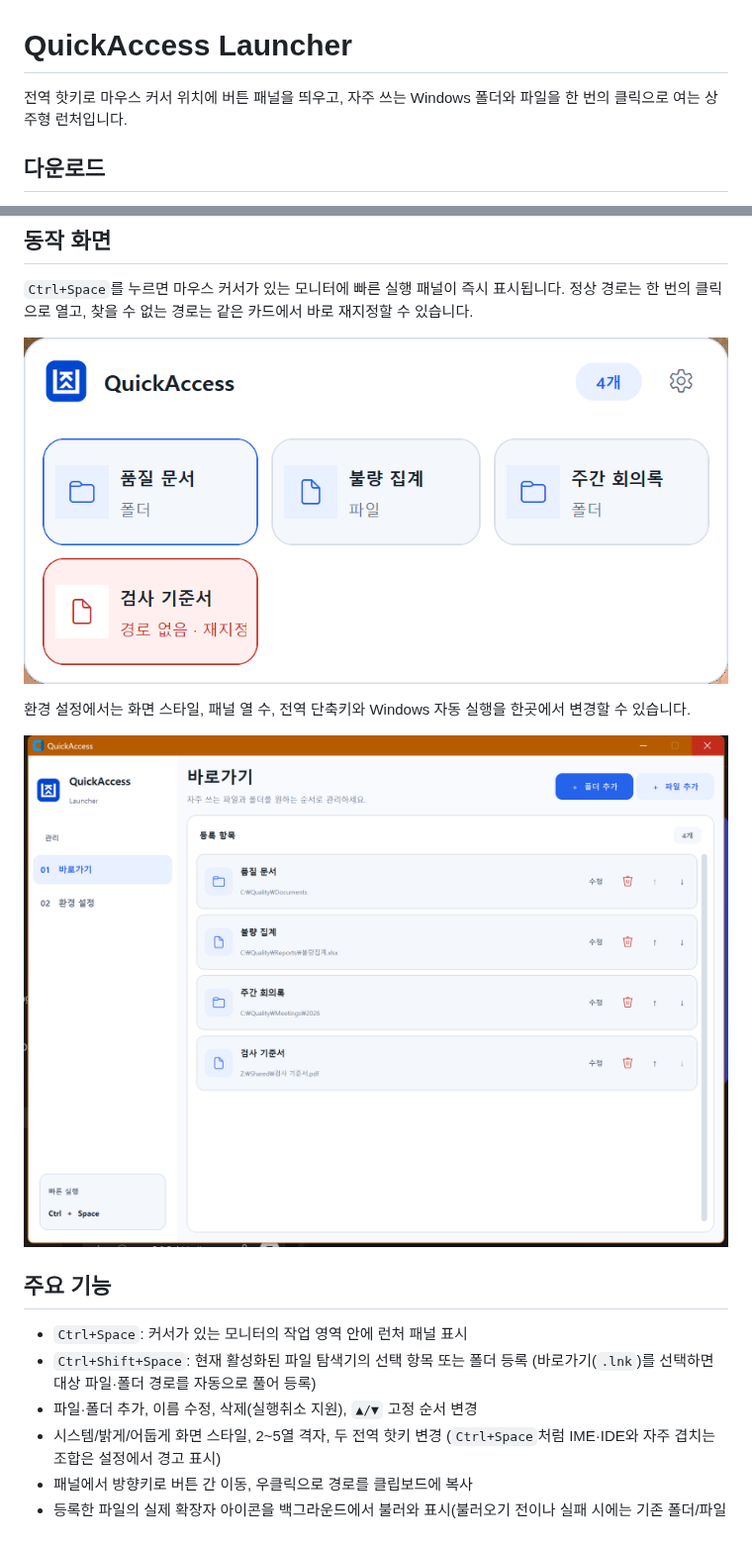
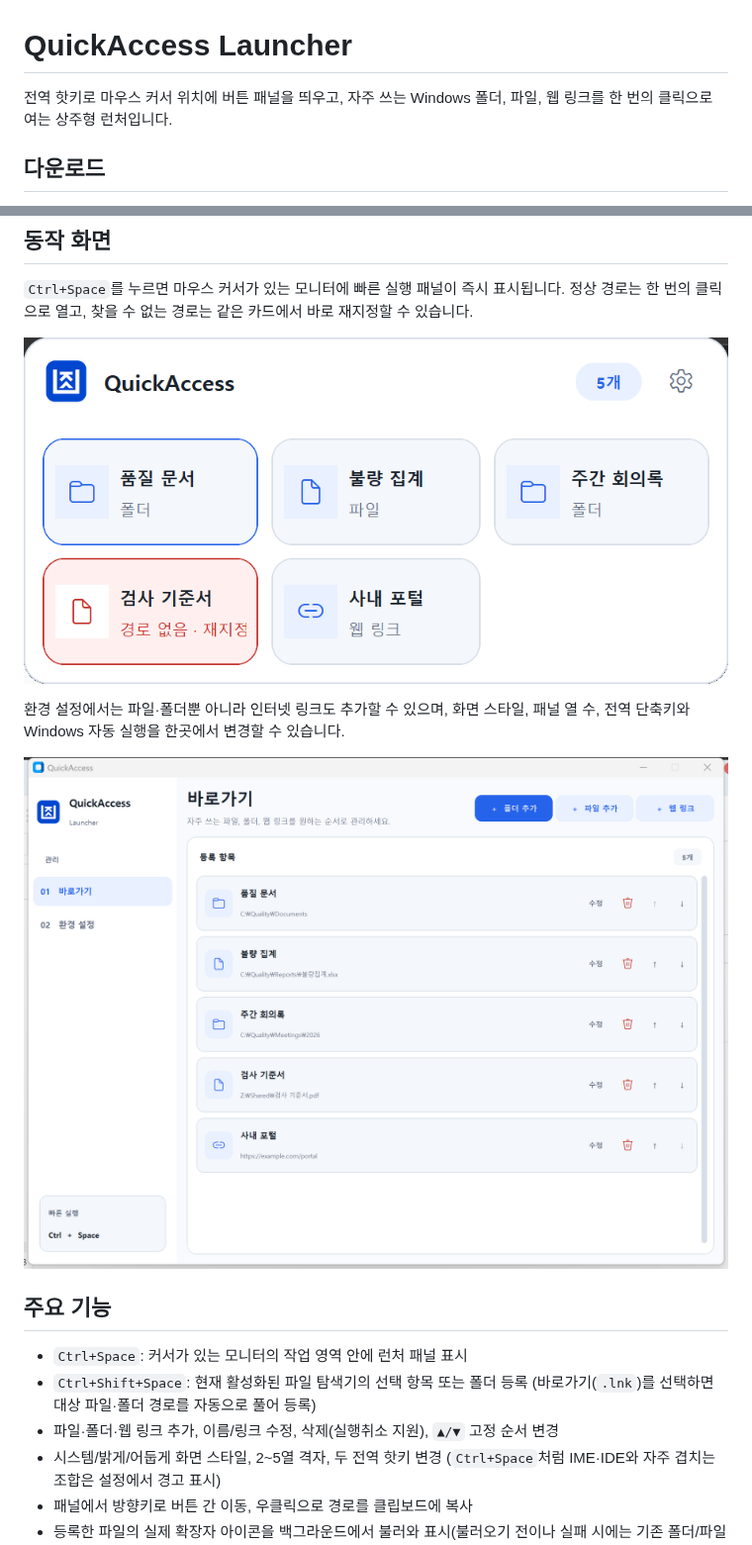
Before and after one commit to Daksle-number-13/quickaccess-launcher, a Markdown page: README.md, 2 parts joined by grey strips. Shown at 99% size. Drawn GitHub-style; pictures changed too: docs/screenshots/quickaccess-popup-light.png, docs/screenshots/quickaccess-settings-light.png.

```diff
--- a/README.md
+++ b/README.md
@@ -1,7 +1,7 @@
 # QuickAccess Launcher
 
 전역 핫키로 마우스 커서 위치에 버튼 패널을 띄우고, 자주 쓰는 Windows
-폴더와 파일을 한 번의 클릭으로 여는 상주형 런처입니다.
+폴더, 파일, 웹 링크를 한 번의 클릭으로 여는 상주형 런처입니다.
 
 ## 다운로드
 
@@ -34,8 +34,8 @@
 
 ![QuickAccess 빠른 실행 패널](docs/screenshots/quickaccess-popup-light.png)
 
-환경 설정에서는 화면 스타일, 패널 열 수, 전역 단축키와 Windows 자동 실행을
-한곳에서 변경할 수 있습니다.
+환경 설정에서는 파일·폴더뿐 아니라 인터넷 링크도 추가할 수 있으며, 화면 스타일,
+패널 열 수, 전역 단축키와 Windows 자동 실행을 한곳에서 변경할 수 있습니다.
 
 ![QuickAccess 환경 설정](docs/screenshots/quickaccess-settings-light.png)
 
@@ -44,7 +44,7 @@
 - `Ctrl+Space`: 커서가 있는 모니터의 작업 영역 안에 런처 패널 표시
 - `Ctrl+Shift+Space`: 현재 활성화된 파일 탐색기의 선택 항목 또는 폴더 등록
   (바로가기(`.lnk`)를 선택하면 대상 파일·폴더 경로를 자동으로 풀어 등록)
-- 파일·폴더 추가, 이름 수정, 삭제(실행취소 지원), `▲/▼` 고정 순서 변경
+- 파일·폴더·웹 링크 추가, 이름/링크 수정, 삭제(실행취소 지원), `▲/▼` 고정 순서 변경
 - 시스템/밝게/어둡게 화면 스타일, 2~5열 격자, 두 전역 핫키 변경
   (`Ctrl+Space`처럼 IME·IDE와 자주 겹치는 조합은 설정에서 경고 표시)
 - 패널에서 방향키로 버튼 간 이동, 우클릭으로 경로를 클립보드에 복사
```
Also changed, not shown: 13 other files.
